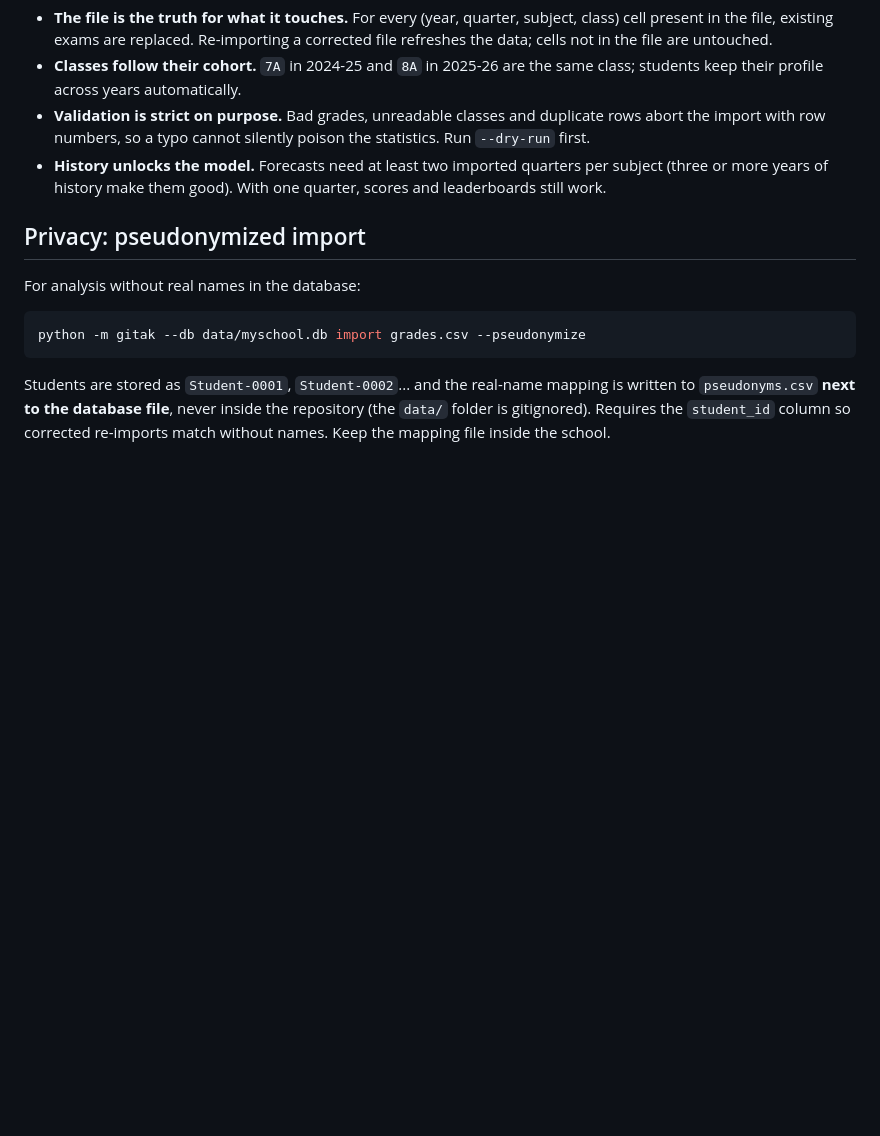
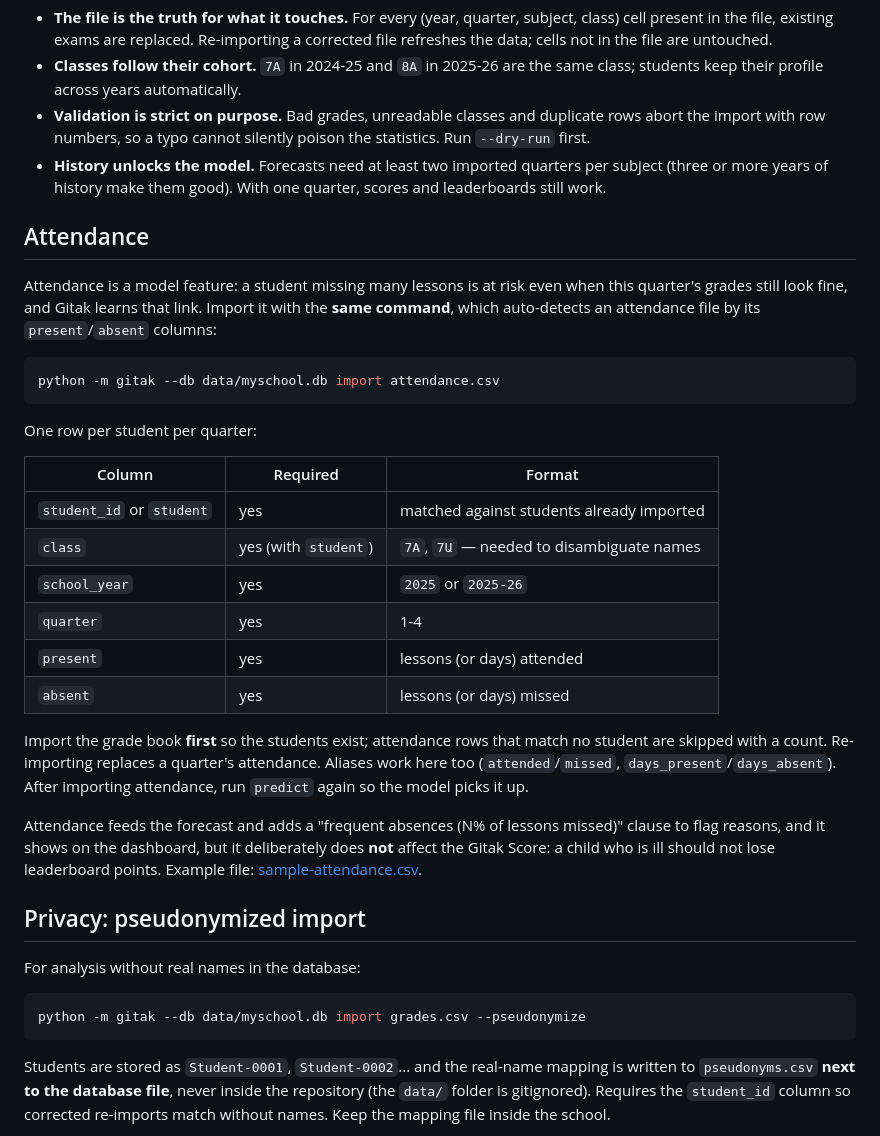
Before and after one commit to DavidDavoyan/gitak, a Markdown page: docs/IMPORT.md, the part around the change. Rendered like a GitHub page; blank space fills up the shorter version.

````diff
--- a/docs/IMPORT.md
+++ b/docs/IMPORT.md
@@ -44,6 +44,29 @@ Headers are case-insensitive; common aliases work (`mark` for grade, `year` for
 - **Validation is strict on purpose.** Bad grades, unreadable classes and duplicate rows abort the import with row numbers, so a typo cannot silently poison the statistics. Run `--dry-run` first.
 - **History unlocks the model.** Forecasts need at least two imported quarters per subject (three or more years of history make them good). With one quarter, scores and leaderboards still work.
 
+## Attendance
+
+Attendance is a model feature: a student missing many lessons is at risk even when this quarter's grades still look fine, and Gitak learns that link. Import it with the **same command**, which auto-detects an attendance file by its `present`/`absent` columns:
+
+```bash
+python -m gitak --db data/myschool.db import attendance.csv
+```
+
+One row per student per quarter:
+
+| Column | Required | Format |
+|---|---|---|
+| `student_id` or `student` | yes | matched against students already imported |
+| `class` | yes (with `student`) | `7A`, `7Ա` — needed to disambiguate names |
+| `school_year` | yes | `2025` or `2025-26` |
+| `quarter` | yes | 1-4 |
+| `present` | yes | lessons (or days) attended |
+| `absent` | yes | lessons (or days) missed |
+
+Import the grade book **first** so the students exist; attendance rows that match no student are skipped with a count. Re-importing replaces a quarter's attendance. Aliases work here too (`attended`/`missed`, `days_present`/`days_absent`). After importing attendance, run `predict` again so the model picks it up.
+
+Attendance feeds the forecast and adds a "frequent absences (N% of lessons missed)" clause to flag reasons, and it shows on the dashboard, but it deliberately does **not** affect the Gitak Score: a child who is ill should not lose leaderboard points. Example file: [sample-attendance.csv](sample-attendance.csv).
+
 ## Privacy: pseudonymized import
 
 For analysis without real names in the database:
````
Also changed, not shown: README.md (+2 -2 lines), docs/dashboard-overview.png, 10 other files.
